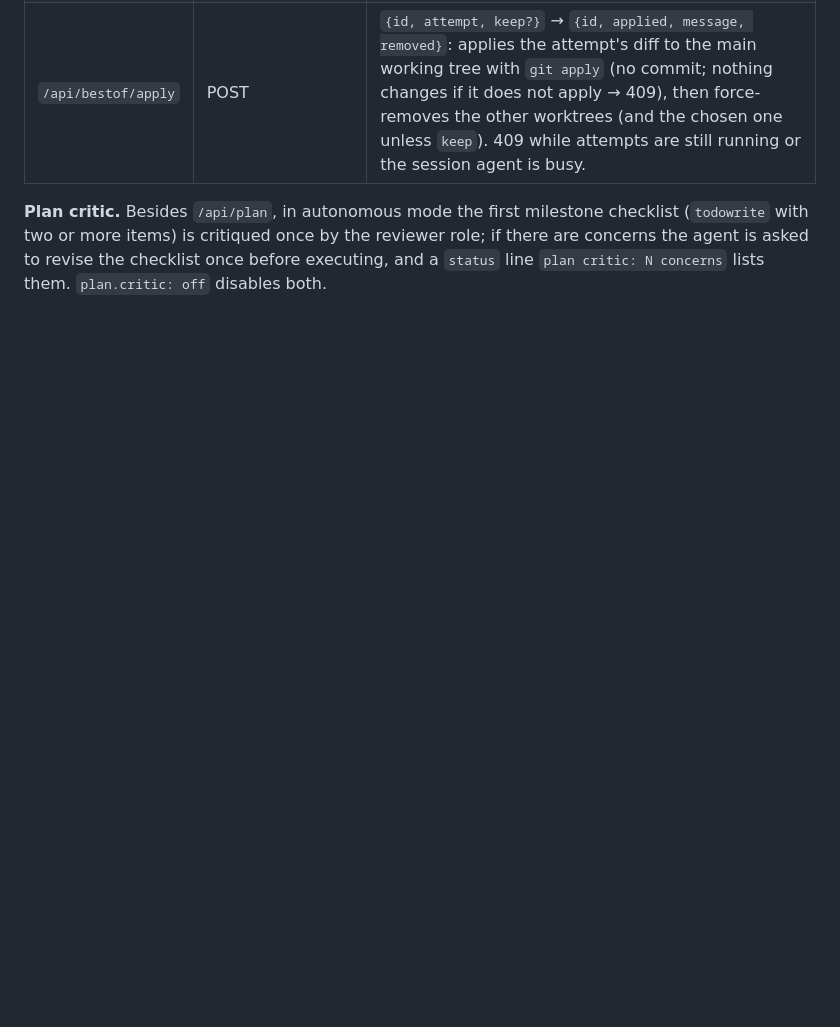
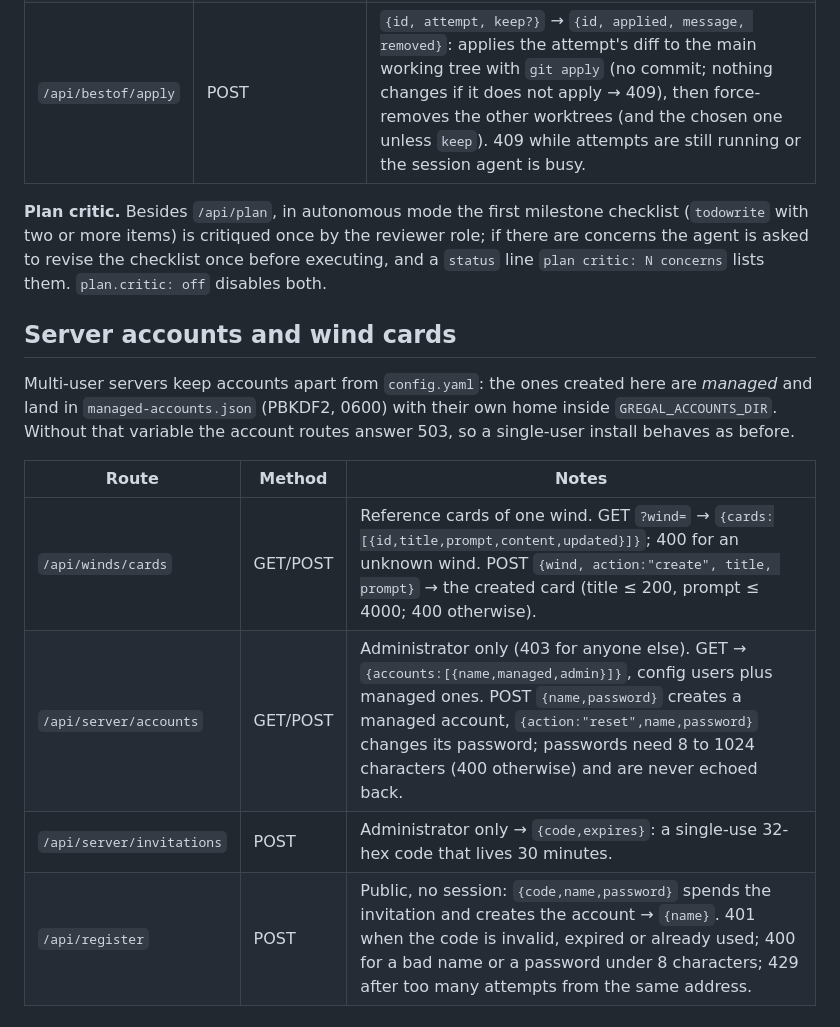
Before and after one commit to alsolanes/gregal, a Markdown page: docs/api-contract.md, the part around the change. Rendered like a GitHub page; blank space fills up the shorter version.

Commit message:
docs(api): el contracte recull els comptes del servidor, les invitacions, el registre i les fitxes dels vents
TestContracteAPIDocumentat fallava des del merge dels comptes (#49): quatre rutes
noves sense documentar. Ara hi són amb codis d'error i límits.

```diff
--- a/docs/api-contract.md
+++ b/docs/api-contract.md
@@ -717,3 +717,17 @@ Sanitization replaces with `[REDACTED]`: API keys and tokens (`sk-…`, `sk-ant-
 | `/api/bestof/apply` | POST | `{id, attempt, keep?}` → `{id, applied, message, removed}`: applies the attempt's diff to the main working tree with `git apply` (no commit; nothing changes if it does not apply → 409), then force-removes the other worktrees (and the chosen one unless `keep`). 409 while attempts are still running or the session agent is busy. |
 
 **Plan critic.** Besides `/api/plan`, in autonomous mode the first milestone checklist (`todowrite` with two or more items) is critiqued once by the reviewer role; if there are concerns the agent is asked to revise the checklist once before executing, and a `status` line `plan critic: N concerns` lists them. `plan.critic: off` disables both.
+
+## Server accounts and wind cards
+
+Multi-user servers keep accounts apart from `config.yaml`: the ones created here
+are *managed* and land in `managed-accounts.json` (PBKDF2, 0600) with their own
+home inside `GREGAL_ACCOUNTS_DIR`. Without that variable the account routes
+answer 503, so a single-user install behaves as before.
+
+| Route | Method | Notes |
+|---|---|---|
+| `/api/winds/cards` | GET/POST | Reference cards of one wind. GET `?wind=` → `{cards:[{id,title,prompt,content,updated}]}`; 400 for an unknown wind. POST `{wind, action:"create", title, prompt}` → the created card (title ≤ 200, prompt ≤ 4000; 400 otherwise). |
+| `/api/server/accounts` | GET/POST | Administrator only (403 for anyone else). GET → `{accounts:[{name,managed,admin}]}`, config users plus managed ones. POST `{name,password}` creates a managed account, `{action:"reset",name,password}` changes its password; passwords need 8 to 1024 characters (400 otherwise) and are never echoed back. |
+| `/api/server/invitations` | POST | Administrator only → `{code,expires}`: a single-use 32-hex code that lives 30 minutes. |
+| `/api/register` | POST | Public, no session: `{code,name,password}` spends the invitation and creates the account → `{name}`. 401 when the code is invalid, expired or already used; 400 for a bad name or a password under 8 characters; 429 after too many attempts from the same address. |
```
